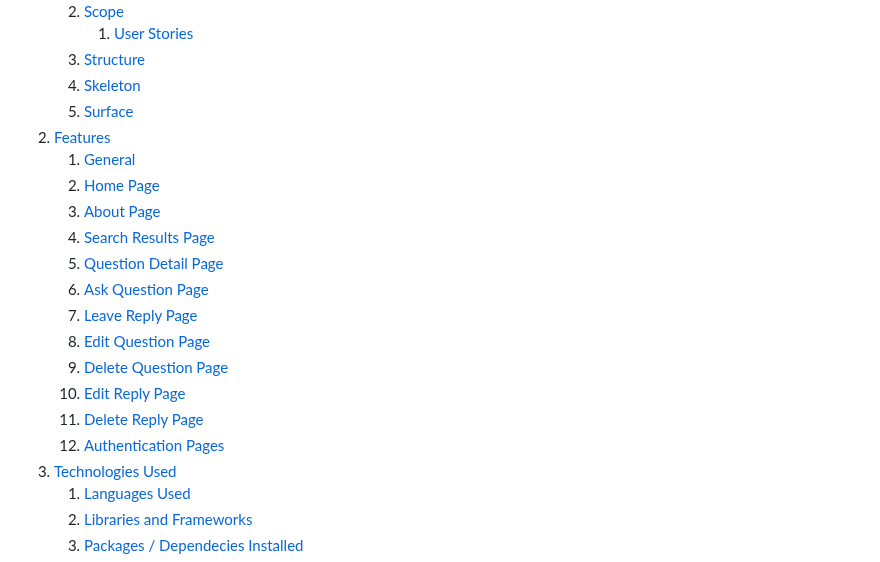
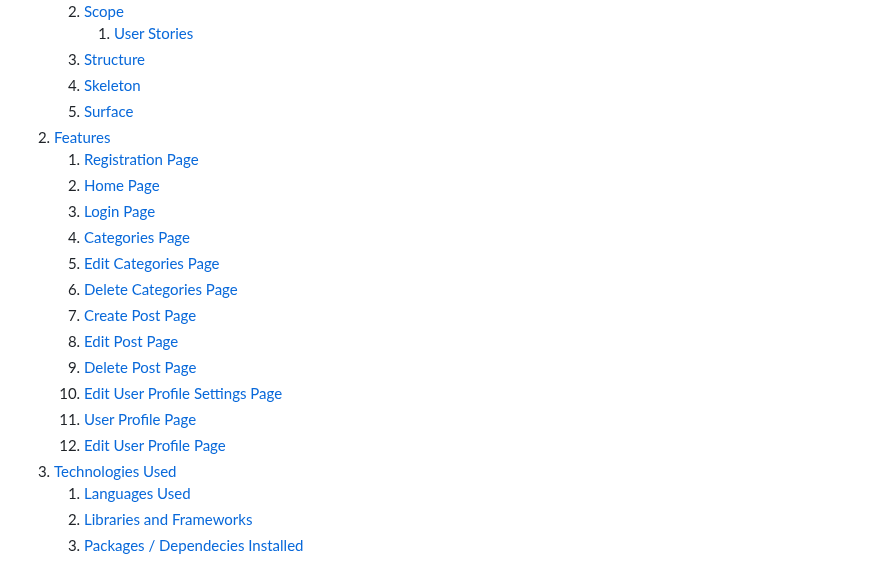
Before and after one commit to Delfinistkata/the-roaming-nomad, a Markdown page: README.md, the part around the change. Drawn GitHub-style.

Commit message:
Add basic structure of readme

```diff
--- a/README.md
+++ b/README.md
@@ -31,18 +31,18 @@ Visit the deployed website [here](.....link....).
     4. [Skeleton](#skeleton)
     5. [Surface](#surface)
 2. [Features](#features)
-    1. [General](#general)
+    1. [Registration Page](#registration-page)
     2. [Home Page](#home-page)
-    3. [About Page](#about-page)
-    4. [Search Results Page](#search-results-page)
-    5. [Question Detail Page](#question-detail-page)
-    6. [Ask Question Page](#ask-question-page)
-    7. [Leave Reply Page](#leave-reply-page)
-    8. [Edit Question Page](#edit-question-page)
-    9. [Delete Question Page](#delete-question-page)
-    10. [Edit Reply Page](#edit-reply-page)
-    11. [Delete Reply Page](#delete-reply-page)
-    12. [Authentication Pages](#authentication-pages)
+    3. [Login Page](#login-page)
+    4. [Categories Page](#categories-page)
+    5. [Edit Categories Page](#edit-categories-page)
+    6. [Delete Categories Page](#ask-question-page)
+    7. [Create Post Page](#leave-reply-page)
+    8. [Edit Post Page](#edit-question-page)
+    9. [Delete Post Page](#delete-question-page)
+    10. [Edit User Profile Settings Page](#edit-reply-page)
+    11. [User Profile Page](#delete-reply-page)
+    12. [Edit User Profile Page](#authentication-pages)
 3. [Technologies Used](#technologies-used)
     1. [Languages Used](#languages-used)
     2. [Libraries and Frameworks](#languages-and-frameworks)
```
